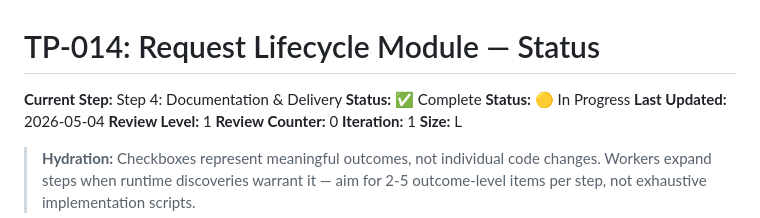
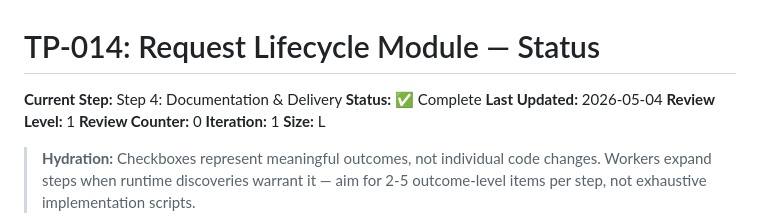
Before and after one commit to schultzp2020/pi-extensions, a Markdown page: taskplane-tasks/TP-014-request-lifecycle-module/STATUS.md, the part around the change. Drawn GitHub-style.

Commit message:
feat(TP-014): mark task complete

```diff
--- a/taskplane-tasks/TP-014-request-lifecycle-module/STATUS.md
+++ b/taskplane-tasks/TP-014-request-lifecycle-module/STATUS.md
@@ -2,7 +2,6 @@
 
 **Current Step:** Step 4: Documentation & Delivery
 **Status:** ✅ Complete
-**Status:** 🟡 In Progress
 **Last Updated:** 2026-05-04
 **Review Level:** 1
 **Review Counter:** 0
```
